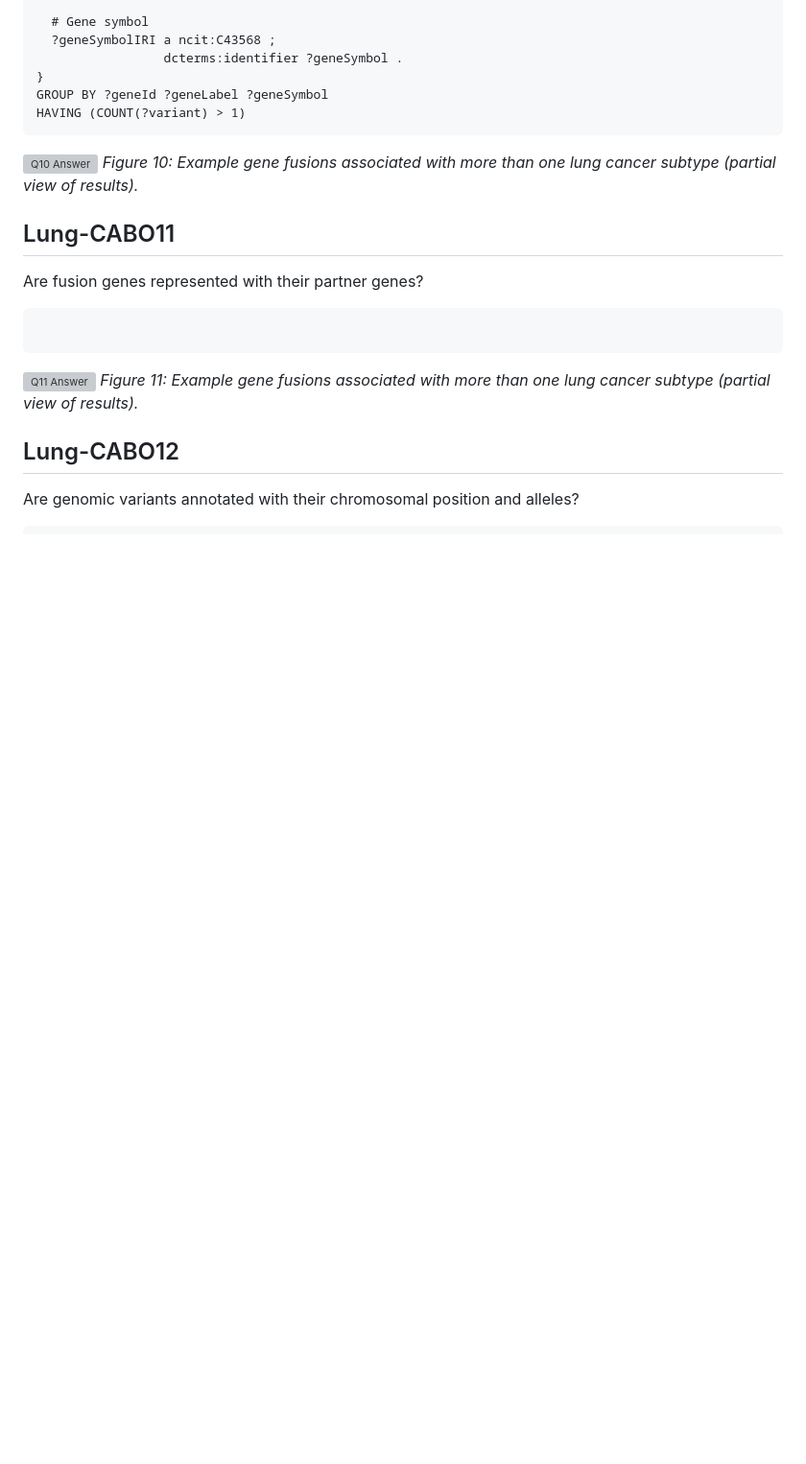
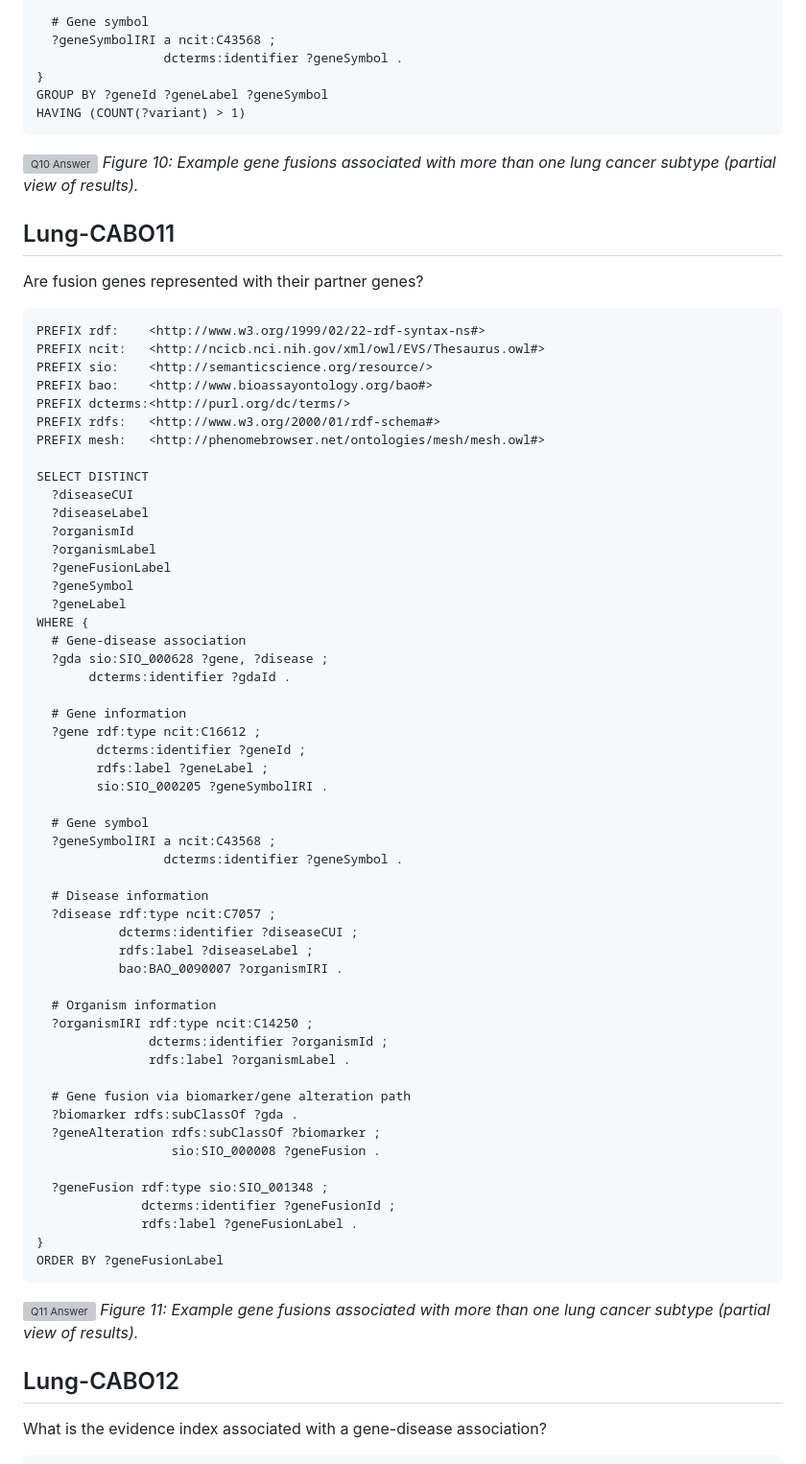
Before and after one commit to deliaamintamoreno/LungCABO-Resources, a Markdown page: queries/Lung-CABO.md, the part around one of its changes. Shown at 96% size. Rendered like a GitHub page; blank space fills up the shorter version; grey boxes are pictures that could not be loaded.

````diff
--- a/queries/Lung-CABO.md
+++ b/queries/Lung-CABO.md
@@ -356,9 +356,61 @@ HAVING (COUNT(?variant) > 1)
 ## Lung-CABO11
 Are fusion genes represented with their partner genes?
 ```Sparql
+PREFIX rdf:    <http://www.w3.org/1999/02/22-rdf-syntax-ns#>
+PREFIX ncit:   <http://ncicb.nci.nih.gov/xml/owl/EVS/Thesaurus.owl#>
+PREFIX sio:    <http://semanticscience.org/resource/>
+PREFIX bao:    <http://www.bioassayontology.org/bao#>
+PREFIX dcterms:<http://purl.org/dc/terms/>
+PREFIX rdfs:   <http://www.w3.org/2000/01/rdf-schema#>
+PREFIX mesh:   <http://phenomebrowser.net/ontologies/mesh/mesh.owl#>
+
+SELECT DISTINCT
+  ?diseaseCUI
+  ?diseaseLabel
+  ?organismId
+  ?organismLabel
+  ?geneFusionLabel
+  ?geneSymbol
+  ?geneLabel
+WHERE {
+  # Gene-disease association
+  ?gda sio:SIO_000628 ?gene, ?disease ;
+       dcterms:identifier ?gdaId .
+
+  # Gene information
+  ?gene rdf:type ncit:C16612 ;
+        dcterms:identifier ?geneId ;
+        rdfs:label ?geneLabel ;
+        sio:SIO_000205 ?geneSymbolIRI .
+
+  # Gene symbol
+  ?geneSymbolIRI a ncit:C43568 ;
+                 dcterms:identifier ?geneSymbol .
+
+  # Disease information
+  ?disease rdf:type ncit:C7057 ;
+           dcterms:identifier ?diseaseCUI ;
+           rdfs:label ?diseaseLabel ;
+           bao:BAO_0090007 ?organismIRI .
+
+  # Organism information
+  ?organismIRI rdf:type ncit:C14250 ;
+               dcterms:identifier ?organismId ;
+               rdfs:label ?organismLabel .
+
+  # Gene fusion via biomarker/gene alteration path
+  ?biomarker rdfs:subClassOf ?gda .
+  ?geneAlteration rdfs:subClassOf ?biomarker ;
+                  sio:SIO_000008 ?geneFusion .
+
+  ?geneFusion rdf:type sio:SIO_001348 ;
+              dcterms:identifier ?geneFusionId ;
+              rdfs:label ?geneFusionLabel .
+}
+ORDER BY ?geneFusionLabel
 ```
 ![Q11 Answer](../results/Q11_Answer.png)
 *Figure 11: Example gene fusions associated with more than one lung cancer subtype (partial view of results).*
 ## Lung-CABO12
-Are genomic variants annotated with their chromosomal position and alleles?
+What is the evidence index associated with a gene-disease association?
 ```Sparql
````
Also changed, not shown: other parts of queries/Lung-CABO.md (+45 -6 lines).
